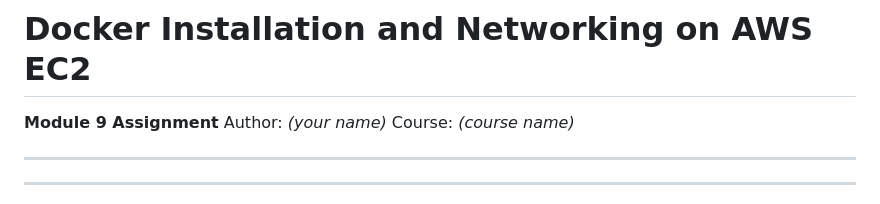
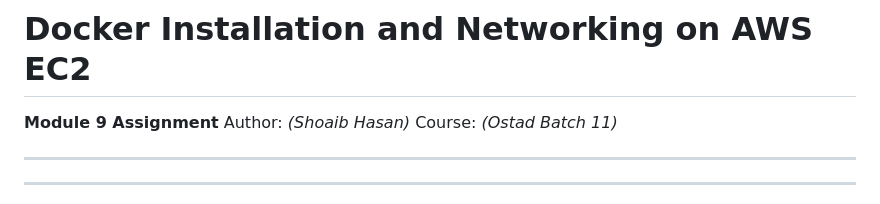
Before and after one commit to ShoaibDevOps-star/ostad-batch-11, a Markdown page: Assignment on module 9/README.md, the part around the change. Drawn GitHub-style.

Commit message:
Update author and course information in README

```diff
--- a/Assignment on module 9/README.md
+++ b/Assignment on module 9/README.md
@@ -1,8 +1,8 @@
 # Docker Installation and Networking on AWS EC2
 
 **Module 9 Assignment**
-Author: *(your name)*
-Course: *(course name)*
+Author: *(Shoaib Hasan)*
+Course: *(Ostad Batch 11)*
 
 ---
 
```
